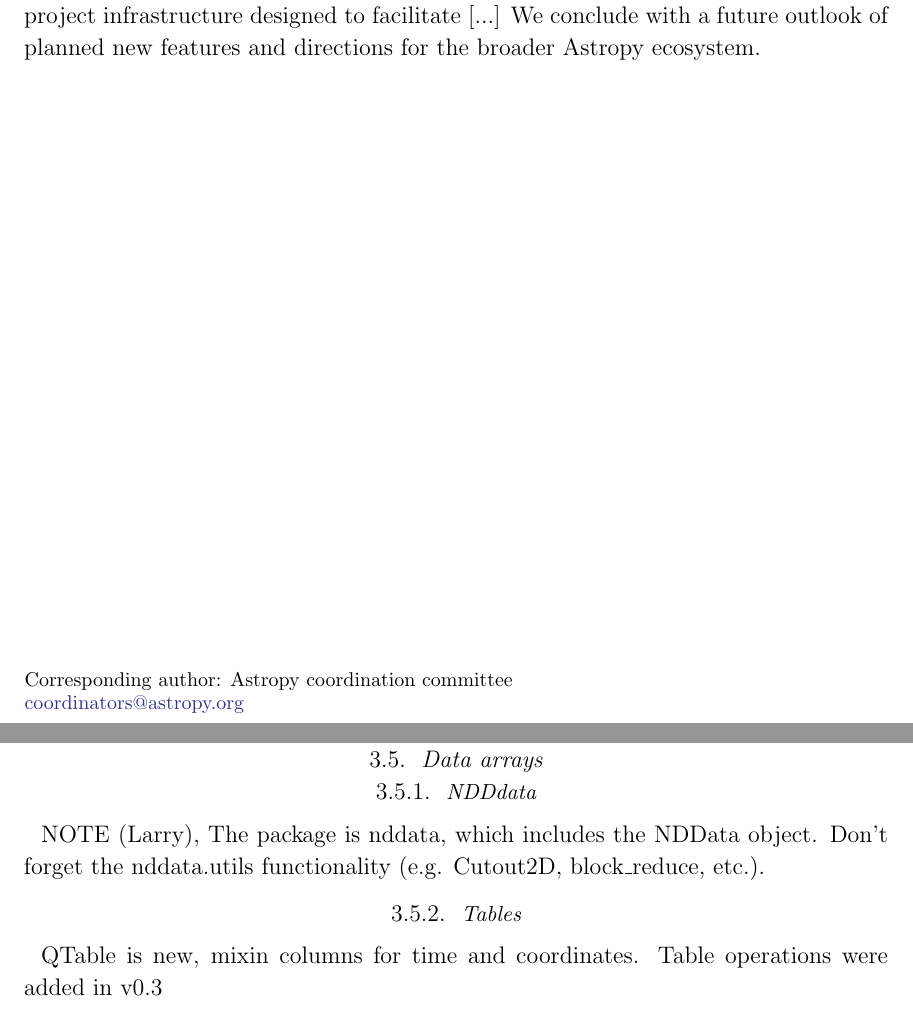
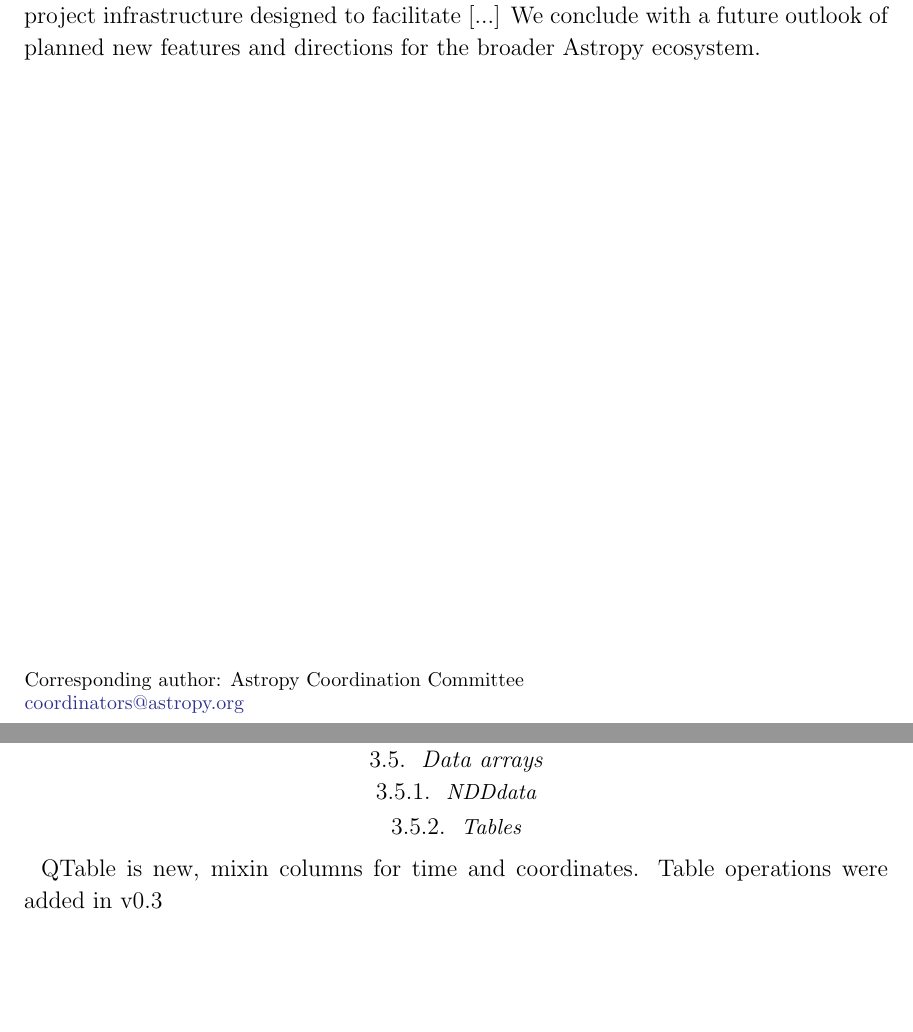
Before and after one commit to astropy/astropy-v2.0-paper, a LaTeX paper (main.tex): two parts of pages 1 and 4 of 7, joined at a grey line, cut so that both start at the same text, the shorter picture padded with empty space. Compiled offline with pdfLaTeX.

Commit message:
Update on Overleaf.

```diff
--- a/main.tex
+++ b/main.tex
@@ -13,7 +13,7 @@
 
 \title{The Astropy Project: }
 
-\correspondingauthor{Astropy coordination committee}
+\correspondingauthor{Astropy Coordination Committee}
 \email{coordinators@astropy.org}
 
 \author{Astropy Collaboration}
@@ -136,7 +142,7 @@
 \subsubsection{NDDdata}
 % Matt C., Michael, or Steve C.
 % Larry (nddata.utils)
-NOTE (Larry), The package is nddata, which includes the NDData object.  Don't forget the nddata.utils functionality (e.g. Cutout2D, block\_reduce, etc.).
+%NOTE (Larry), The package is nddata, which includes the NDData object.  %Don't forget the nddata.utils functionality (e.g. Cutout2D, block\_reduce, %etc.).
 
 \subsubsection{Tables}
 \label{sec:table}
```
Also changed, not shown: main.tex (6 more changed lines).
